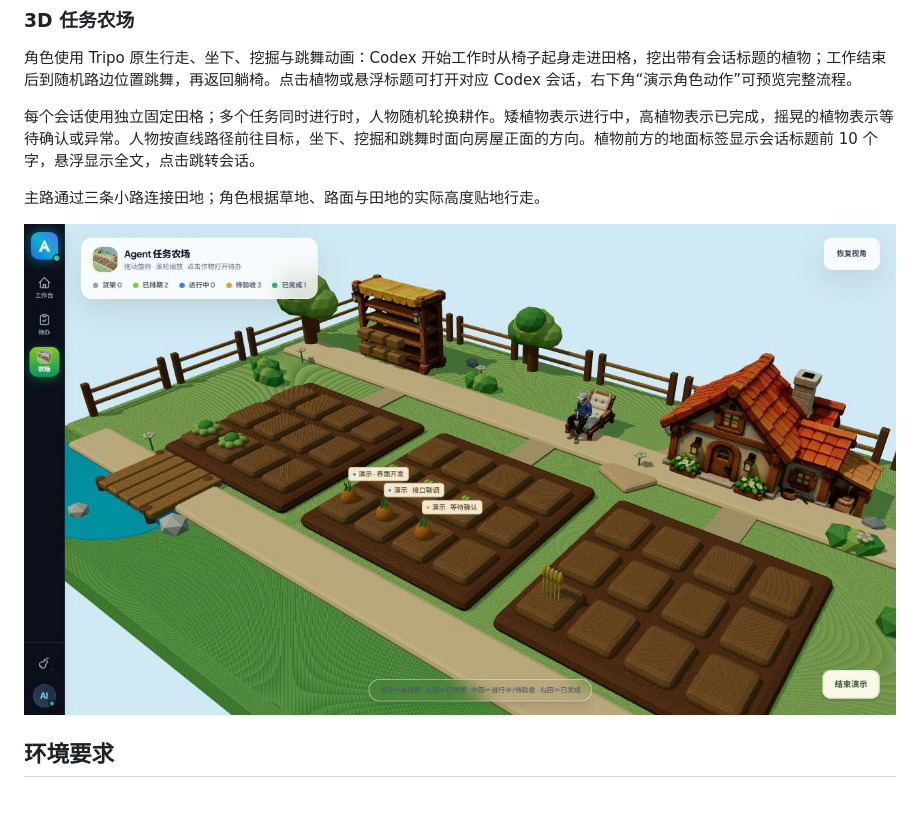
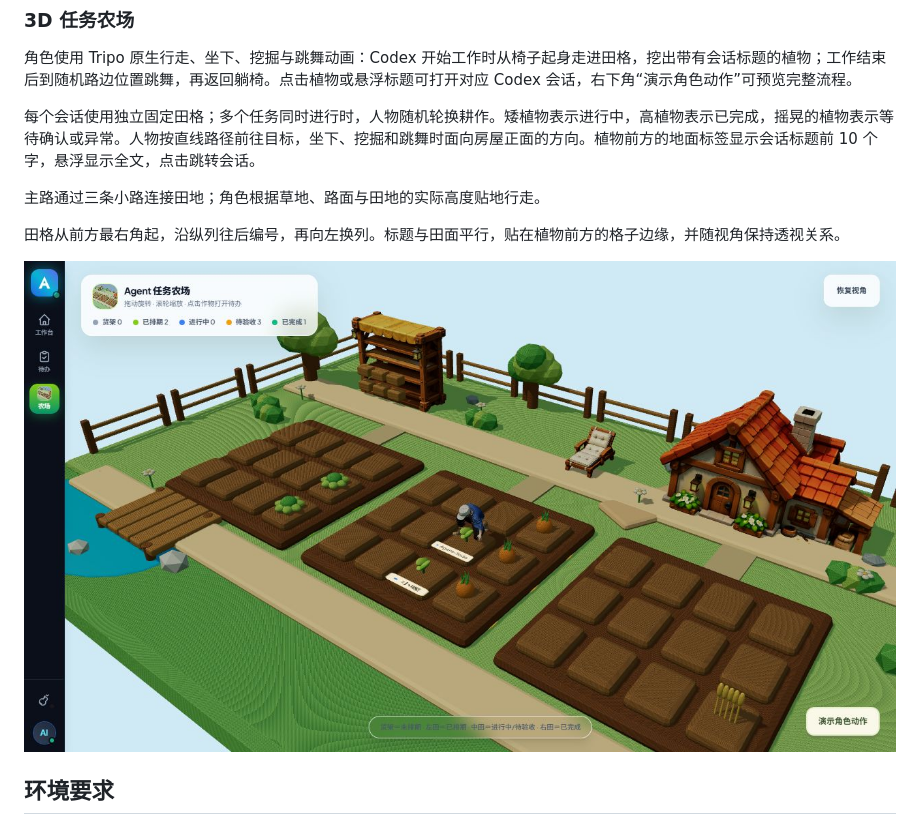
Before and after one commit to Angus221/agent-todo, a Markdown page: README.md, the part around the change. Drawn GitHub-style; pictures changed too: assets/web/models/farm-browser.png; blank space fills up the shorter version.

```diff
--- a/README.md
+++ b/README.md
@@ -39,6 +39,8 @@
 每个会话使用独立固定田格；多个任务同时进行时，人物随机轮换耕作。矮植物表示进行中，高植物表示已完成，摇晃的植物表示等待确认或异常。人物按直线路径前往目标，坐下、挖掘和跳舞时面向房屋正面的方向。植物前方的地面标签显示会话标题前 10 个字，悬浮显示全文，点击跳转会话。
 
 主路通过三条小路连接田地；角色根据草地、路面与田地的实际高度贴地行走。
+
+田格从前方最右角起，沿纵列往后编号，再向左换列。标题与田面平行，贴在植物前方的格子边缘，并随视角保持透视关系。
 
 ![Agent Todo 3D 任务农场](assets/web/models/farm-browser.png)
 
```
Also changed, not shown: README_EN.md (+2 -0 lines), design-qa.md (+3 -0 lines), 4 other files.
